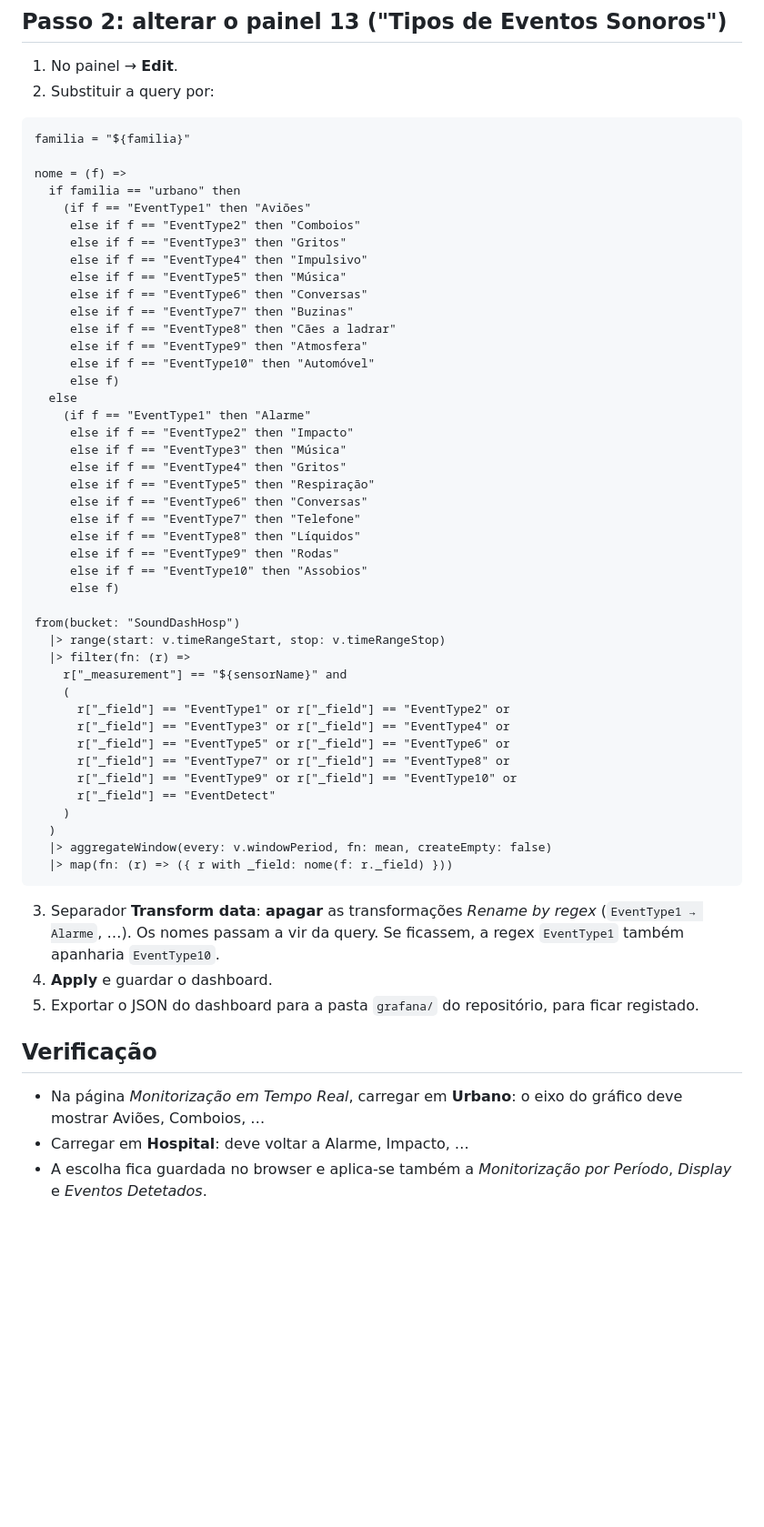
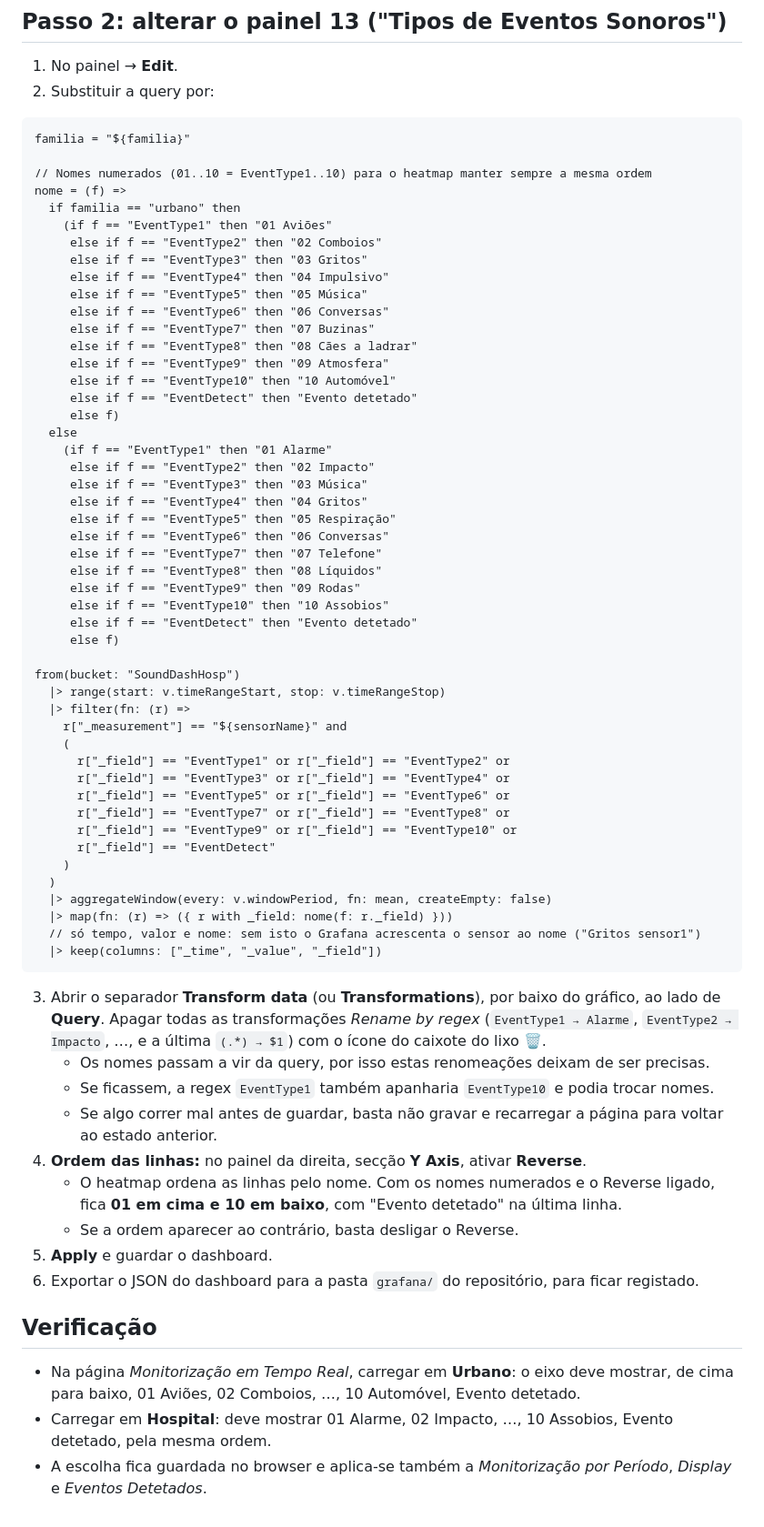
Before and after one commit to lapao9/SoundDash, a Markdown page: GUIAS/GRAFANA_FAMILIAS_EVENTOS.md, the part around one of its changes. Shown at 91% size. Rendered like a GitHub page; blank space fills up the shorter version.

Commit message:
Eventos detetados GUIA done

````diff
--- a/GUIAS/GRAFANA_FAMILIAS_EVENTOS.md
+++ b/GUIAS/GRAFANA_FAMILIAS_EVENTOS.md
@@ -44,30 +44,33 @@ A mesma tabela está em `webApp/app/static/js/utils.js` (`FAMILIAS_EVENTOS`). Se
 ```flux
 familia = "${familia}"
 
+// Nomes numerados (01..10 = EventType1..10) para o heatmap manter sempre a mesma ordem
 nome = (f) =>
   if familia == "urbano" then
-    (if f == "EventType1" then "Aviões"
-     else if f == "EventType2" then "Comboios"
-     else if f == "EventType3" then "Gritos"
-     else if f == "EventType4" then "Impulsivo"
-     else if f == "EventType5" then "Música"
-     else if f == "EventType6" then "Conversas"
-     else if f == "EventType7" then "Buzinas"
-     else if f == "EventType8" then "Cães a ladrar"
-     else if f == "EventType9" then "Atmosfera"
-     else if f == "EventType10" then "Automóvel"
+    (if f == "EventType1" then "01 Aviões"
+     else if f == "EventType2" then "02 Comboios"
+     else if f == "EventType3" then "03 Gritos"
+     else if f == "EventType4" then "04 Impulsivo"
+     else if f == "EventType5" then "05 Música"
+     else if f == "EventType6" then "06 Conversas"
+     else if f == "EventType7" then "07 Buzinas"
+     else if f == "EventType8" then "08 Cães a ladrar"
+     else if f == "EventType9" then "09 Atmosfera"
+     else if f == "EventType10" then "10 Automóvel"
+     else if f == "EventDetect" then "Evento detetado"
      else f)
   else
-    (if f == "EventType1" then "Alarme"
-     else if f == "EventType2" then "Impacto"
-     else if f == "EventType3" then "Música"
-     else if f == "EventType4" then "Gritos"
-     else if f == "EventType5" then "Respiração"
-     else if f == "EventType6" then "Conversas"
-     else if f == "EventType7" then "Telefone"
-     else if f == "EventType8" then "Líquidos"
-     else if f == "EventType9" then "Rodas"
-     else if f == "EventType10" then "Assobios"
+    (if f == "EventType1" then "01 Alarme"
+     else if f == "EventType2" then "02 Impacto"
+     else if f == "EventType3" then "03 Música"
+     else if f == "EventType4" then "04 Gritos"
+     else if f == "EventType5" then "05 Respiração"
+     else if f == "EventType6" then "06 Conversas"
+     else if f == "EventType7" then "07 Telefone"
+     else if f == "EventType8" then "08 Líquidos"
+     else if f == "EventType9" then "09 Rodas"
+     else if f == "EventType10" then "10 Assobios"
+     else if f == "EventDetect" then "Evento detetado"
      else f)
 
 from(bucket: "SoundDashHosp")
@@ -85,14 +88,22 @@ from(bucket: "SoundDashHosp")
   )
   |> aggregateWindow(every: v.windowPeriod, fn: mean, createEmpty: false)
   |> map(fn: (r) => ({ r with _field: nome(f: r._field) }))
+  // só tempo, valor e nome: sem isto o Grafana acrescenta o sensor ao nome ("Gritos sensor1")
+  |> keep(columns: ["_time", "_value", "_field"])
 ```
 
-3. Separador **Transform data**: **apagar** as transformações *Rename by regex* (`EventType1 → Alarme`, …). Os nomes passam a vir da query. Se ficassem, a regex `EventType1` também apanharia `EventType10`.
-4. **Apply** e guardar o dashboard.
-5. Exportar o JSON do dashboard para a pasta `grafana/` do repositório, para ficar registado.
+3. Abrir o separador **Transform data** (ou **Transformations**), por baixo do gráfico, ao lado de **Query**. Apagar todas as transformações *Rename by regex* (`EventType1 → Alarme`, `EventType2 → Impacto`, …, e a última `(.*) → $1`) com o ícone do caixote do lixo 🗑️.
+   - Os nomes passam a vir da query, por isso estas renomeações deixam de ser precisas.
+   - Se ficassem, a regex `EventType1` também apanharia `EventType10` e podia trocar nomes.
+   - Se algo correr mal antes de guardar, basta não gravar e recarregar a página para voltar ao estado anterior.
+4. **Ordem das linhas:** no painel da direita, secção **Y Axis**, ativar **Reverse**.
+   - O heatmap ordena as linhas pelo nome. Com os nomes numerados e o Reverse ligado, fica **01 em cima e 10 em baixo**, com "Evento detetado" na última linha.
+   - Se a ordem aparecer ao contrário, basta desligar o Reverse.
+5. **Apply** e guardar o dashboard.
+6. Exportar o JSON do dashboard para a pasta `grafana/` do repositório, para ficar registado.
 
 ## Verificação
 
-- Na página *Monitorização em Tempo Real*, carregar em **Urbano**: o eixo do gráfico deve mostrar Aviões, Comboios, …
-- Carregar em **Hospital**: deve voltar a Alarme, Impacto, …
+- Na página *Monitorização em Tempo Real*, carregar em **Urbano**: o eixo deve mostrar, de cima para baixo, 01 Aviões, 02 Comboios, …, 10 Automóvel, Evento detetado.
+- Carregar em **Hospital**: deve mostrar 01 Alarme, 02 Impacto, …, 10 Assobios, Evento detetado, pela mesma ordem.
 - A escolha fica guardada no browser e aplica-se também a *Monitorização por Período*, *Display* e *Eventos Detetados*.
````
Also changed, not shown: other parts of GUIAS/GRAFANA_FAMILIAS_EVENTOS.md (+11 -11 lines).
